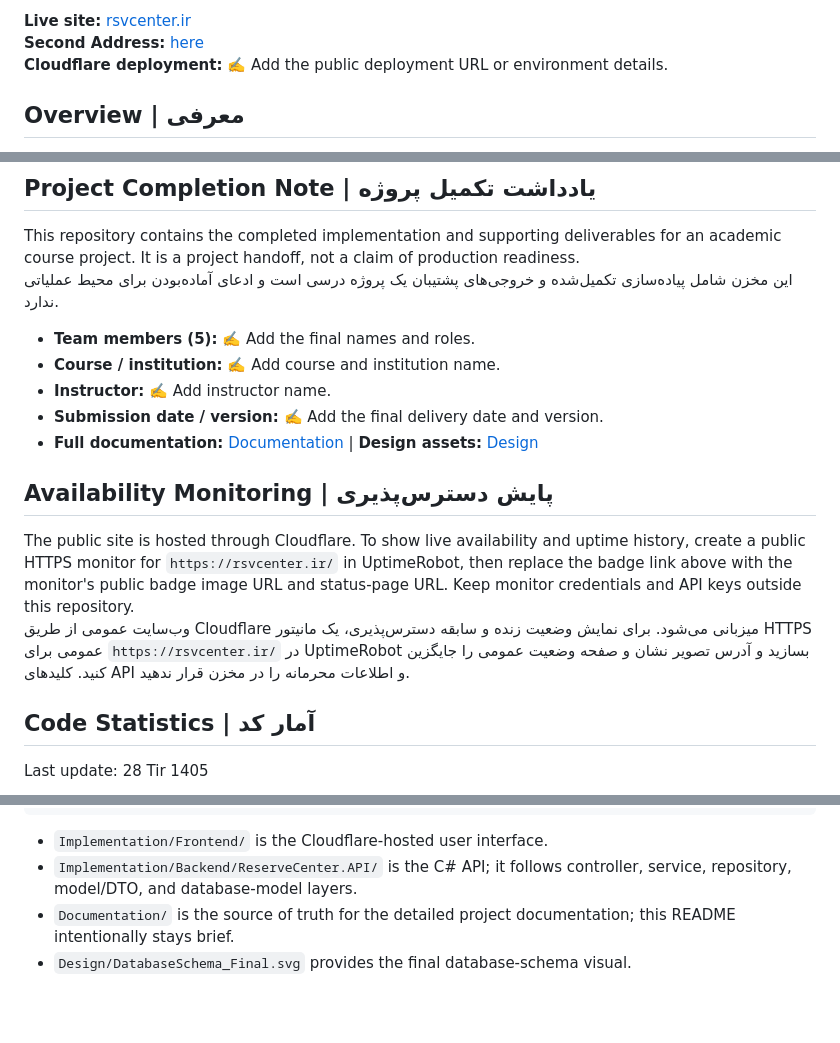
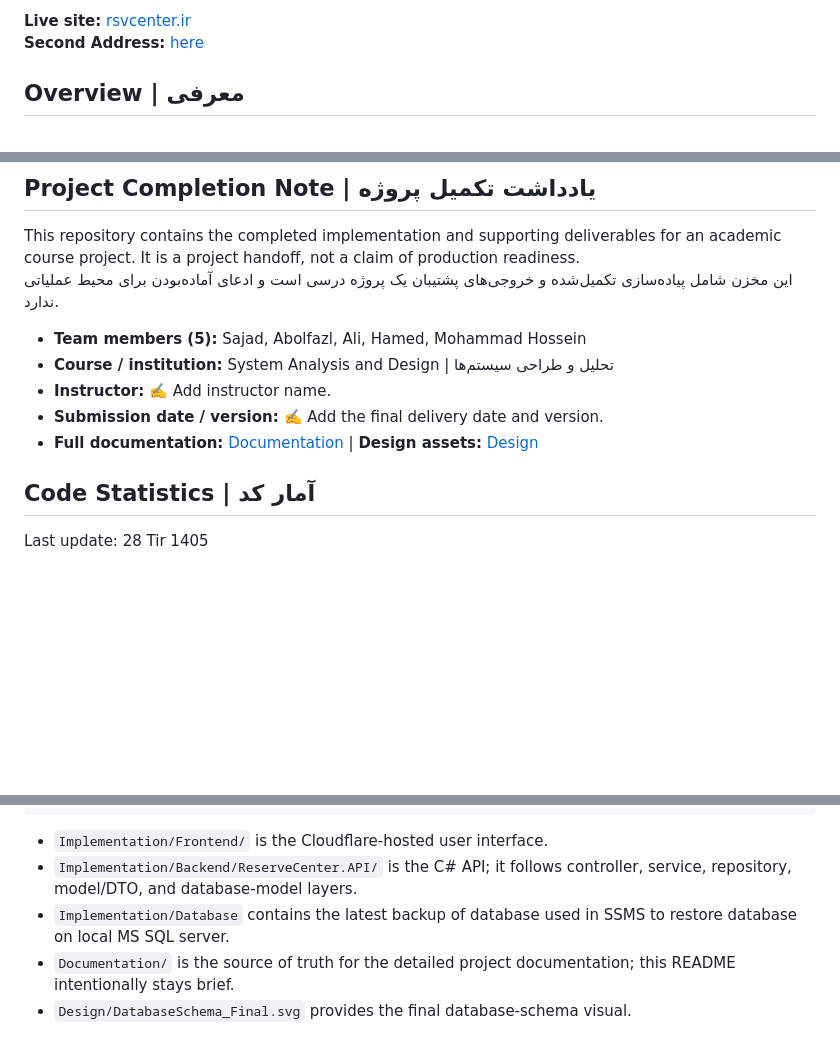
Before and after one commit to TnT74K/Project-SAD, a Markdown page: README.md, 3 parts joined by grey strips. Rendered like a GitHub page; blank space fills up the shorter version.

Commit message:
remove unneeded parts; add explainations

```diff
--- a/README.md
+++ b/README.md
@@ -8,7 +6,6 @@
 
 **Live site:** [rsvcenter.ir](https://rsvcenter.ir/)
 **Second Address:** [here](https://reservecenter.csharpers.workers.dev/)
-**Cloudflare deployment:** ✍️ Add the public deployment URL or environment details.
 
 ## Overview | معرفی
 
@@ -31,16 +28,11 @@ ReserveCenter helps customers find service businesses and book appointments, whi
 This repository contains the completed implementation and supporting deliverables for an academic course project. It is a project handoff, not a claim of production readiness.<br>
 این مخزن شامل پیاده‌سازی تکمیل‌شده و خروجی‌های پشتیبان یک پروژه درسی است و ادعای آماده‌بودن برای محیط عملیاتی ندارد.
 
-- **Team members (5):** ✍️ Add the final names and roles.
-- **Course / institution:** ✍️ Add course and institution name.
+- **Team members (5):** Sajad, Abolfazl, Ali, Hamed, Mohammad Hossein
+- **Course / institution:** System Analysis and Design | تحلیل و طراحی سیستم‌ها
 - **Instructor:** ✍️ Add instructor name.
 - **Submission date / version:** ✍️ Add the final delivery date and version.
 - **Full documentation:** [Documentation](Documentation/) | **Design assets:** [Design](Design/)
-
-## Availability Monitoring | پایش دسترس‌پذیری
-
-The public site is hosted through Cloudflare. To show live availability and uptime history, create a public HTTPS monitor for `https://rsvcenter.ir/` in UptimeRobot, then replace the badge link above with the monitor's public badge image URL and status-page URL. Keep monitor credentials and API keys outside this repository.<br>
-وب‌سایت عمومی از طریق Cloudflare میزبانی می‌شود. برای نمایش وضعیت زنده و سابقه دسترس‌پذیری، یک مانیتور HTTPS عمومی برای `https://rsvcenter.ir/` در UptimeRobot بسازید و آدرس تصویر نشان و صفحه وضعیت عمومی را جایگزین کنید. کلیدهای API و اطلاعات محرمانه را در مخزن قرار ندهید.
 
 ## Code Statistics | آمار کد
 Last update: 28 Tir 1405
@@ -71,6 +63,7 @@ Counts cover source files under `Implementation/` and exclude generated/build ou
 
 - `Implementation/Frontend/` is the Cloudflare-hosted user interface.
 - `Implementation/Backend/ReserveCenter.API/` is the C# API; it follows controller, service, repository, model/DTO, and database-model layers.
+- `Implementation/Database` contains the latest backup of database used in SSMS to restore database on local MS SQL server.
 - `Documentation/` is the source of truth for the detailed project documentation; this README intentionally stays brief.
 - `Design/DatabaseSchema_Final.svg` provides the final database-schema visual.
 
```
Also changed, not shown: other parts of README.md (+0 -2 lines).
